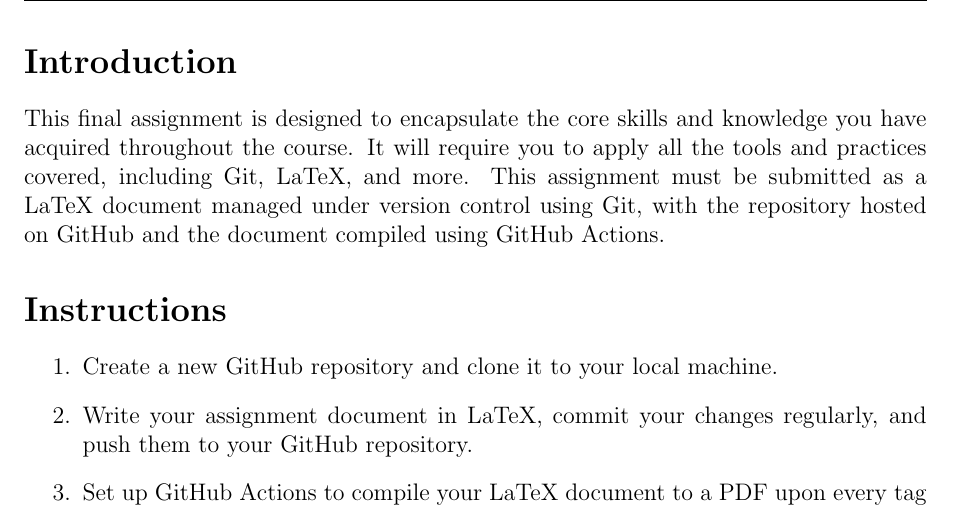
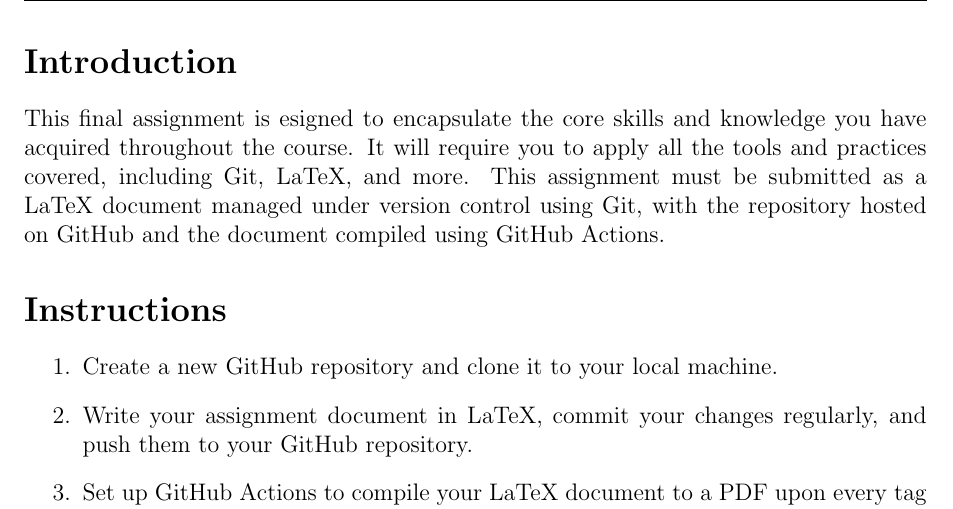
Before and after one commit to abolfazlshahsavary/FinalProject, a LaTeX document (main.tex): part of page 2 of 5, cut so that both start at the same text. Compiled offline with pdfLaTeX.

Commit message:
Update main.tex

```diff
--- a/main.tex
+++ b/main.tex
@@ -41,7 +41,7 @@
 \newpage
 
 \section*{Introduction}
-This final assignment is designed to encapsulate the core skills and knowledge you have acquired throughout the course. It will require you to apply all the tools and practices covered, including Git, LaTeX, and more. This assignment must be submitted as a LaTeX document managed under version control using Git, with the repository hosted on GitHub and the document compiled using GitHub Actions.
+This final assignment is esigned to encapsulate the core skills and knowledge you have acquired throughout the course. It will require you to apply all the tools and practices covered, including Git, LaTeX, and more. This assignment must be submitted as a LaTeX document managed under version control using Git, with the repository hosted on GitHub and the document compiled using GitHub Actions.
 
 \section*{Instructions}
 \begin{enumerate}
```
